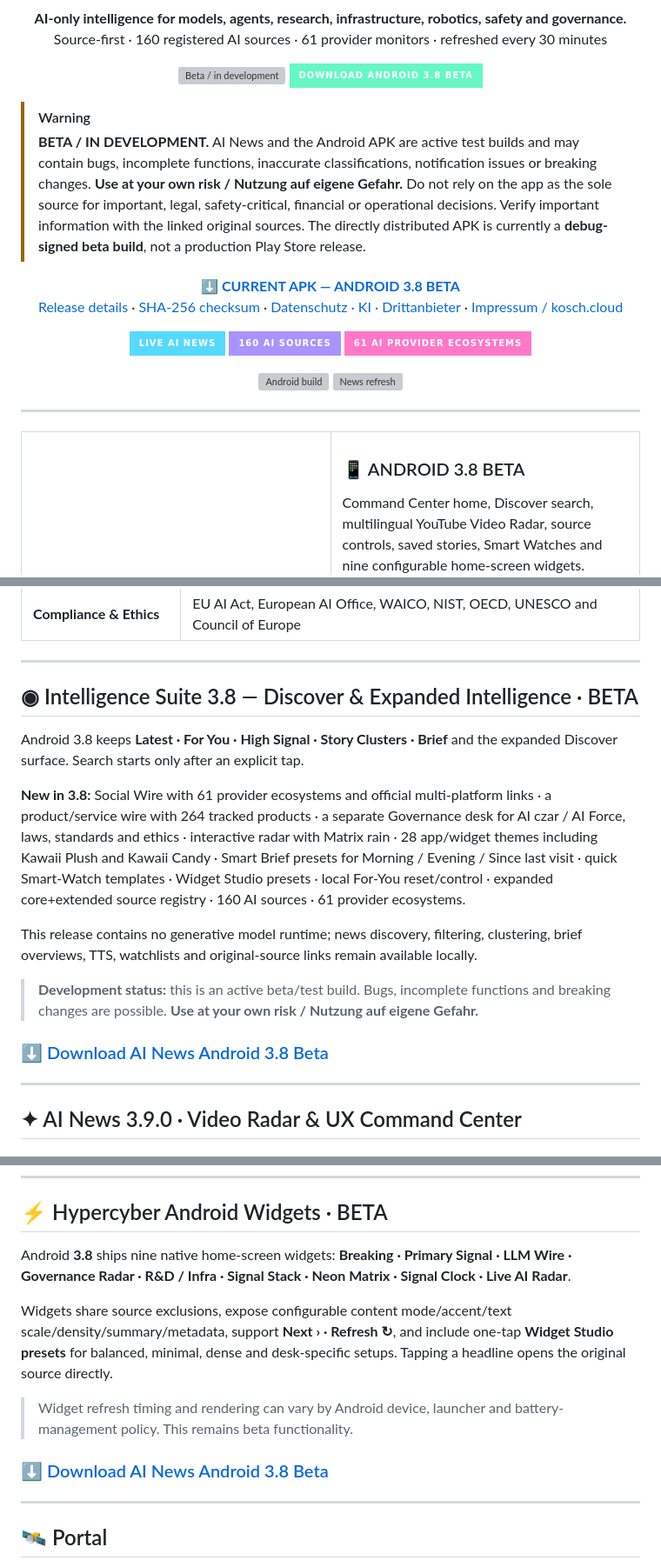
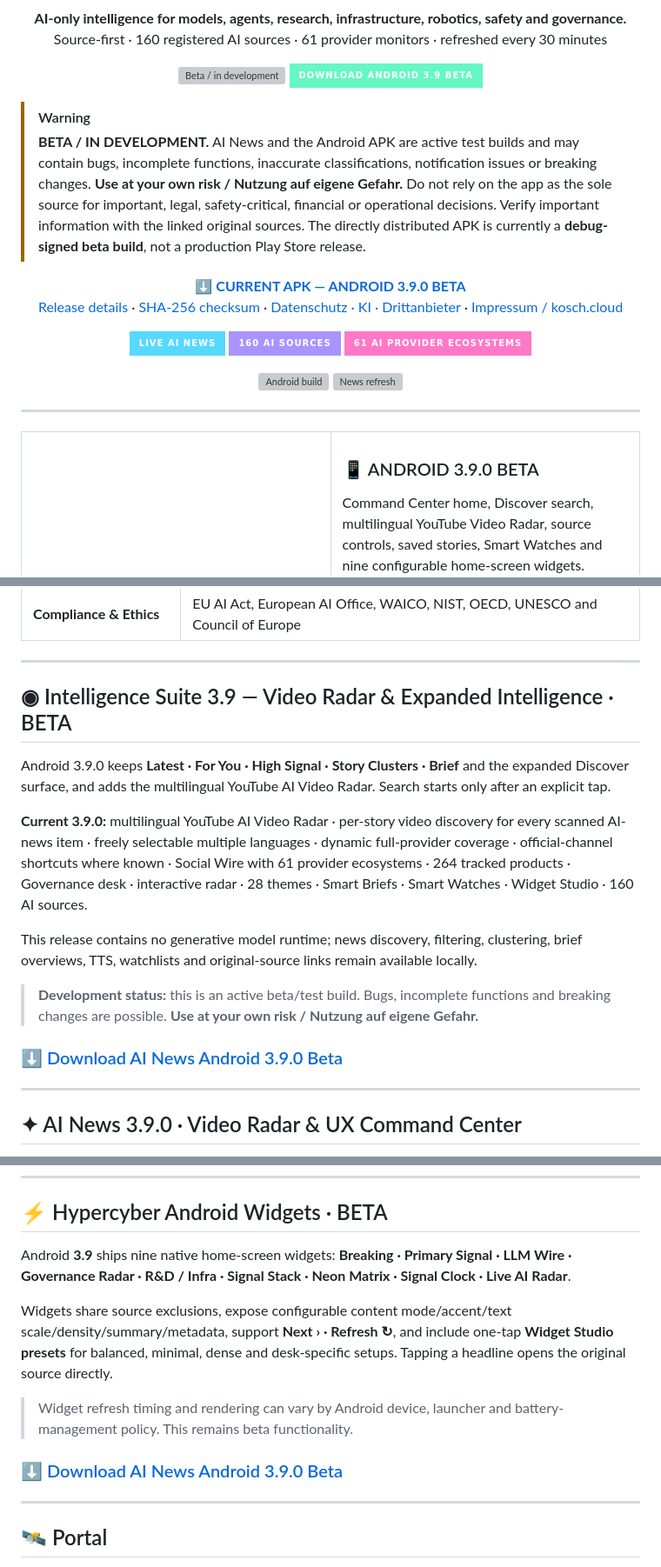
Before and after one commit to chekento/Ainews, a Markdown page: README.md, 3 parts joined by grey strips. Shown at 87% size. Rendered like a GitHub page; badges without logos; grey boxes are pictures that could not be loaded.

Commit message:
docs: make GitHub frontpage consistently Android 3.9.0

```diff
--- a/README.md
+++ b/README.md
@@ -13,14 +13,14 @@
 
 <p align="center">
   <img src="https://img.shields.io/badge/STATUS-BETA_%2F_IN_DEVELOPMENT-FFB347?style=for-the-badge" alt="Beta / in development">
-  <a href="https://github.com/chekento/Ainews/releases/download/android-latest/AI-News.apk"><img src="https://img.shields.io/badge/DOWNLOAD_ANDROID_3.8_BETA-65F7C4?style=for-the-badge&logo=android&logoColor=07111f" alt="Download current Android Beta APK"></a>
+  <a href="https://github.com/chekento/Ainews/releases/download/android-latest/AI-News.apk"><img src="https://img.shields.io/badge/DOWNLOAD_ANDROID_3.9_BETA-65F7C4?style=for-the-badge&logo=android&logoColor=07111f" alt="Download current Android Beta APK"></a>
 </p>
 
 > [!WARNING]
 > **BETA / IN DEVELOPMENT.** AI News and the Android APK are active test builds and may contain bugs, incomplete functions, inaccurate classifications, notification issues or breaking changes. **Use at your own risk / Nutzung auf eigene Gefahr.** Do not rely on the app as the sole source for important, legal, safety-critical, financial or operational decisions. Verify important information with the linked original sources. The directly distributed APK is currently a **debug-signed beta build**, not a production Play Store release.
 
 <p align="center">
-  <a href="https://github.com/chekento/Ainews/releases/download/android-latest/AI-News.apk"><strong>⬇ CURRENT APK — ANDROID 3.8 BETA</strong></a><br>
+  <a href="https://github.com/chekento/Ainews/releases/download/android-latest/AI-News.apk"><strong>⬇ CURRENT APK — ANDROID 3.9.0 BETA</strong></a><br>
   <a href="https://github.com/chekento/Ainews/releases/tag/android-latest">Release details</a> ·
   <a href="https://github.com/chekento/Ainews/releases/download/android-latest/AI-News.apk.sha256">SHA-256 checksum</a> ·
   <a href="PRIVACY.md">Datenschutz · KI · Drittanbieter</a> ·
@@ -53,7 +53,7 @@ Strict AI-only relevance filtering across labs, research, independent reporting,
 </td>
 <td width="50%" valign="top">
 
-### 📱 ANDROID 3.8 BETA
+### 📱 ANDROID 3.9.0 BETA
 
 Command Center home, Discover search, multilingual YouTube Video Radar, source controls, saved stories, Smart Watches and nine configurable home-screen widgets.
 
@@ -160,17 +160,17 @@ The product desk monitors usable AI services separately from general model news:
 ---
 
 <!-- INTELLIGENCE_SUITE:START -->
-## ◉ Intelligence Suite 3.8 — Discover & Expanded Intelligence · BETA
+## ◉ Intelligence Suite 3.9 — Video Radar & Expanded Intelligence · BETA
 
-Android 3.8 keeps **Latest · For You · High Signal · Story Clusters · Brief** and the expanded Discover surface. Search starts only after an explicit tap.
+Android 3.9.0 keeps **Latest · For You · High Signal · Story Clusters · Brief** and the expanded Discover surface, and adds the multilingual YouTube AI Video Radar. Search starts only after an explicit tap.
 
-**New in 3.8:** Social Wire with 61 provider ecosystems and official multi-platform links · a product/service wire with 264 tracked products · a separate Governance desk for AI czar / AI Force, laws, standards and ethics · interactive radar with Matrix rain · 28 app/widget themes including Kawaii Plush and Kawaii Candy · Smart Brief presets for Morning / Evening / Since last visit · quick Smart-Watch templates · Widget Studio presets · local For-You reset/control · expanded core+extended source registry · 160 AI sources · 61 provider ecosystems.
+**Current 3.9.0:** multilingual YouTube AI Video Radar · per-story video discovery for every scanned AI-news item · freely selectable multiple languages · dynamic full-provider coverage · official-channel shortcuts where known · Social Wire with 61 provider ecosystems · 264 tracked products · Governance desk · interactive radar · 28 themes · Smart Briefs · Smart Watches · Widget Studio · 160 AI sources.
 
 This release contains no generative model runtime; news discovery, filtering, clustering, brief overviews, TTS, watchlists and original-source links remain available locally.
 
 > **Development status:** this is an active beta/test build. Bugs, incomplete functions and breaking changes are possible. **Use at your own risk / Nutzung auf eigene Gefahr.**
 
-### [⬇ Download AI News Android 3.8 Beta](https://github.com/chekento/Ainews/releases/download/android-latest/AI-News.apk)
+### [⬇ Download AI News Android 3.9.0 Beta](https://github.com/chekento/Ainews/releases/download/android-latest/AI-News.apk)
 <!-- INTELLIGENCE_SUITE:END -->
 
 ---
@@ -210,13 +210,13 @@ The APK uses a local mobile interface rather than depending on GitHub Pages. And
 <!-- ANDROID_WIDGETS:START -->
 ## ⚡ Hypercyber Android Widgets · BETA
 
-Android **3.8** ships nine native home-screen widgets: **Breaking · Primary Signal · LLM Wire · Governance Radar · R&D / Infra · Signal Stack · Neon Matrix · Signal Clock · Live AI Radar**.
+Android **3.9** ships nine native home-screen widgets: **Breaking · Primary Signal · LLM Wire · Governance Radar · R&D / Infra · Signal Stack · Neon Matrix · Signal Clock · Live AI Radar**.
 
 Widgets share source exclusions, expose configurable content mode/accent/text scale/density/summary/metadata, support **Next › · Refresh ↻**, and include one-tap **Widget Studio presets** for balanced, minimal, dense and desk-specific setups. Tapping a headline opens the original source directly.
 
 > Widget refresh timing and rendering can vary by Android device, launcher and battery-management policy. This remains beta functionality.
 
-### [⬇ Download AI News Android 3.8 Beta](https://github.com/chekento/Ainews/releases/download/android-latest/AI-News.apk)
+### [⬇ Download AI News Android 3.9.0 Beta](https://github.com/chekento/Ainews/releases/download/android-latest/AI-News.apk)
 <!-- ANDROID_WIDGETS:END -->
 
 ---
```
Also changed, not shown: other parts of README.md (+3 -3 lines).
